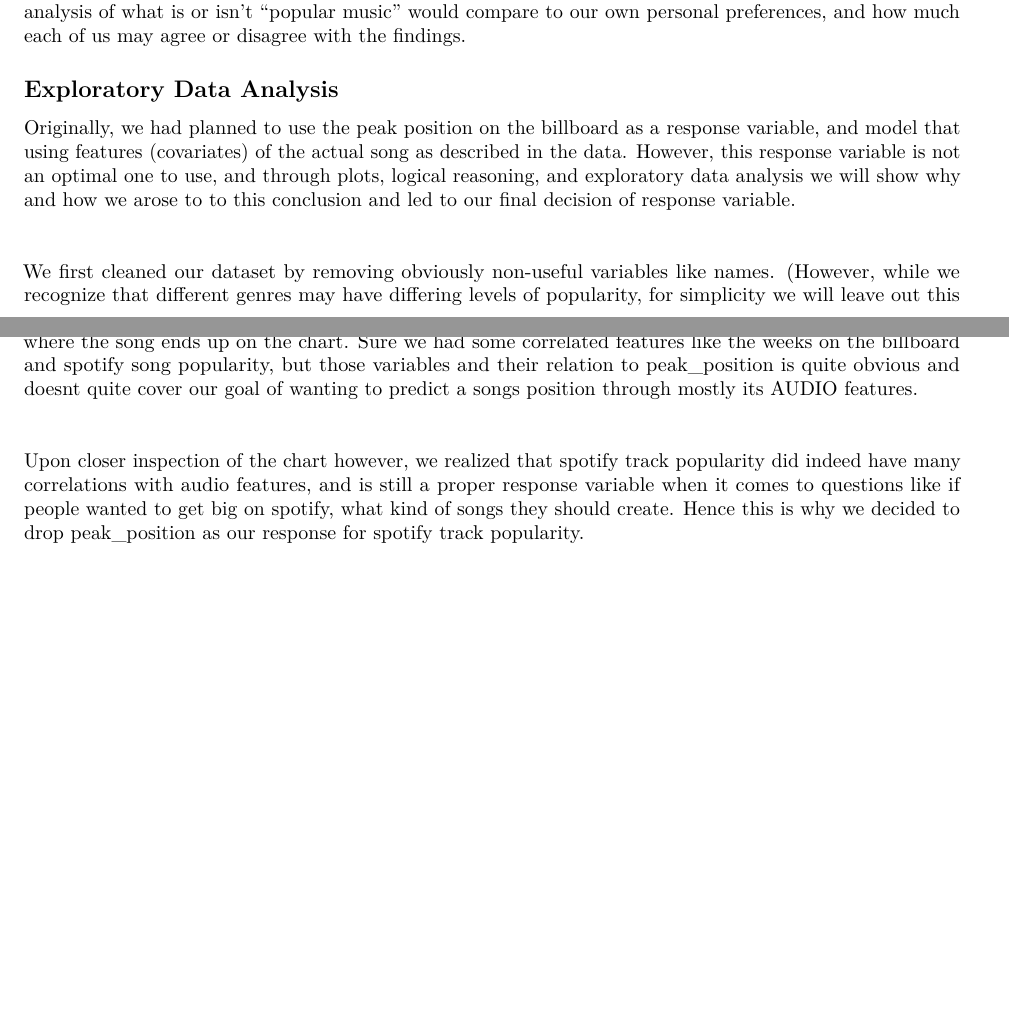
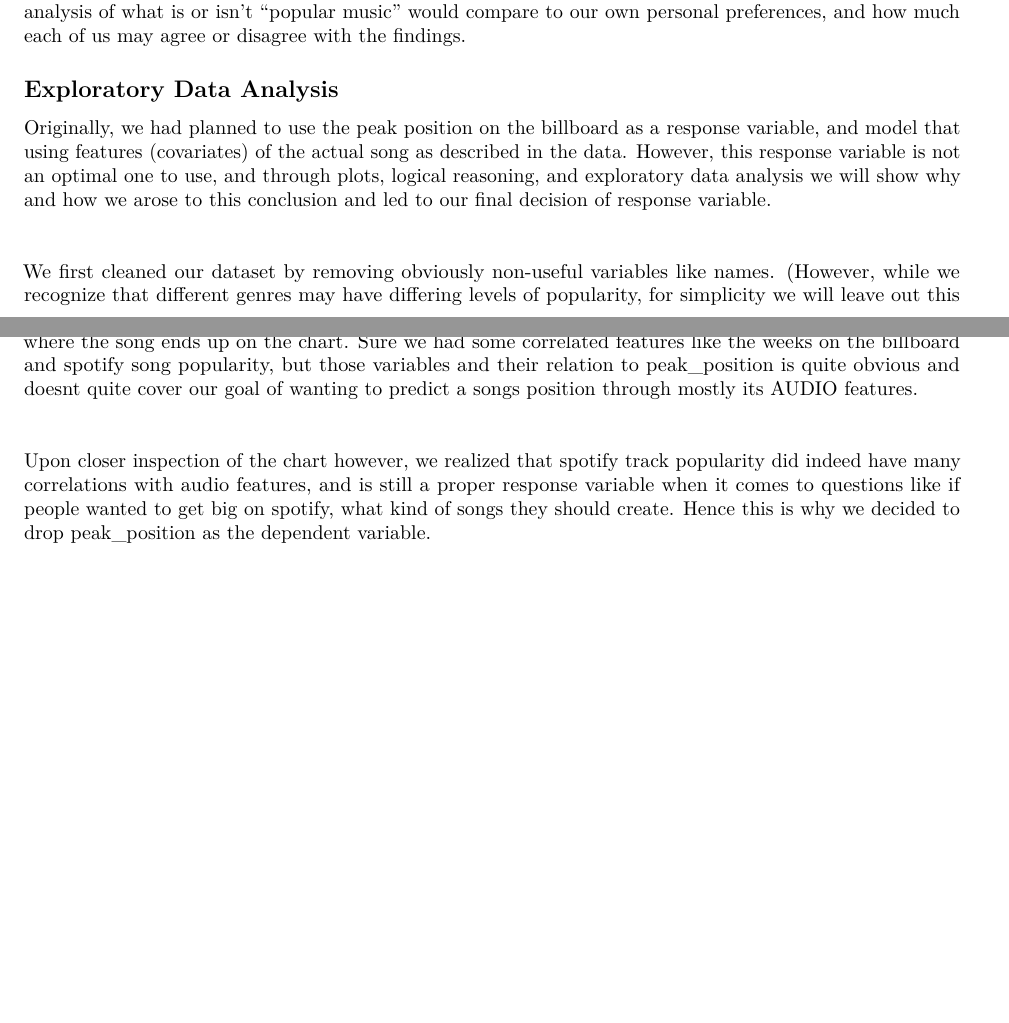
Before and after one commit to AniswagMC/Housing-Regresison, an R Markdown document (report.Rmd): two parts of pages 1 and 2 of 5, joined at a grey line, cut so that both start at the same text. Rendered offline with R 4.5, knitr and Pandoc, then LaTeX, with nearby package versions; some code elsewhere in the file could not run offline.

Commit message:
Update report.Rmd

```diff
--- a/report.Rmd
+++ b/report.Rmd
@@ -33,7 +33,7 @@ We as a group agreed to working with this dataset and on this question because w
 
 ## Exploratory Data Analysis
 
-Originally, we had planned to use the peak position on the billboard as a response variable, and model that using features (covariates) of the actual song as described in the data. However,  this response variable is not an optimal one to use, and through plots, logical reasoning, and exploratory data analysis we will show why and how we arose to to this conclusion and led to our final decision of response variable.
+Originally, we had planned to use the peak position on the billboard as a response variable, and model that using features (covariates) of the actual song as described in the data. However,  this response variable is not an optimal one to use, and through plots, logical reasoning, and exploratory data analysis we will show why and how we arose to this conclusion and led to our final decision of response variable.
 
 \vspace{18pt}
 
@@ -64,7 +64,7 @@ Even a quick glance at these plots show that these audio features have little to
 
 \vspace{18pt}
 
-Upon closer inspection of the chart however, we realized that spotify track popularity did indeed have many correlations with audio features, and is still a proper response variable when it comes to questions like if people wanted to get big on spotify, what kind of songs they should create. Hence this is why we decided to drop peak_position as our response for spotify track popularity.
+Upon closer inspection of the chart however, we realized that spotify track popularity did indeed have many correlations with audio features, and is still a proper response variable when it comes to questions like if people wanted to get big on spotify, what kind of songs they should create. Hence this is why we decided to drop peak_position as the dependent variable.
 
 \clearpage
 
```
